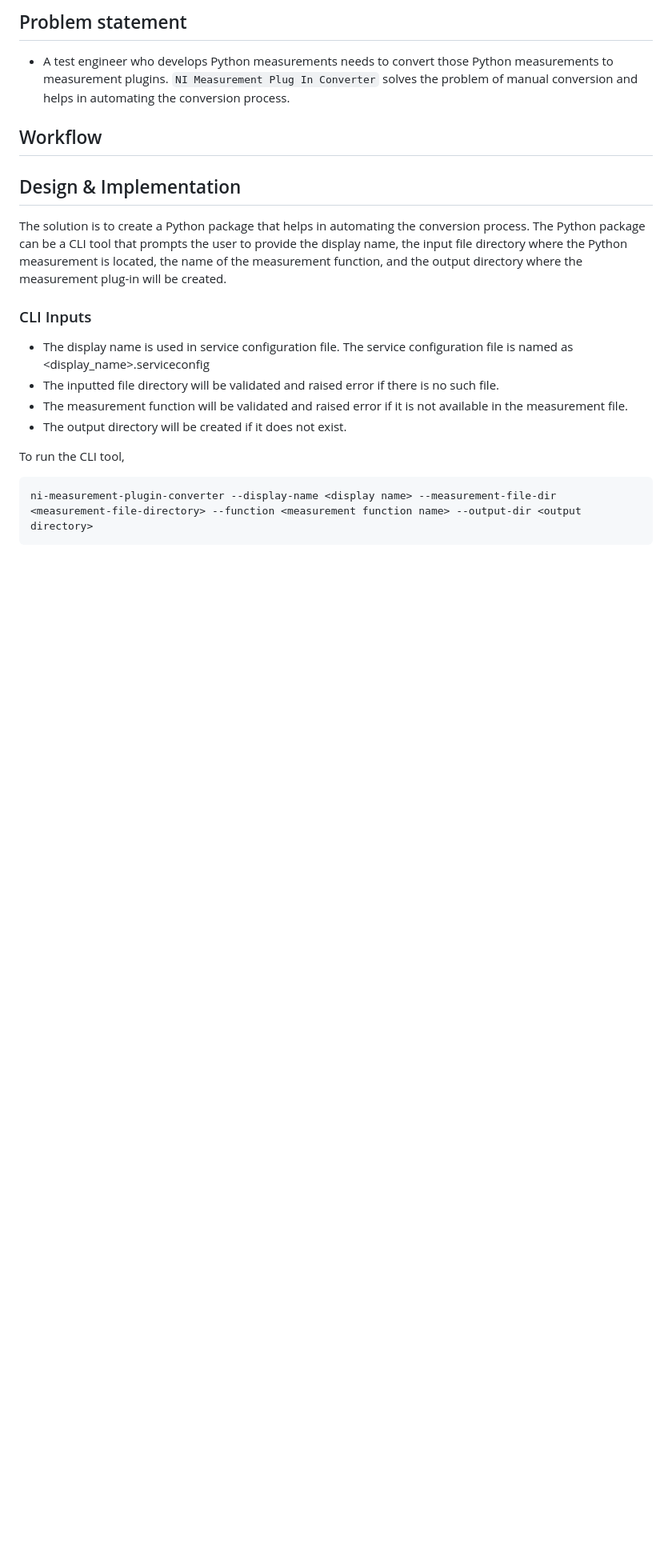
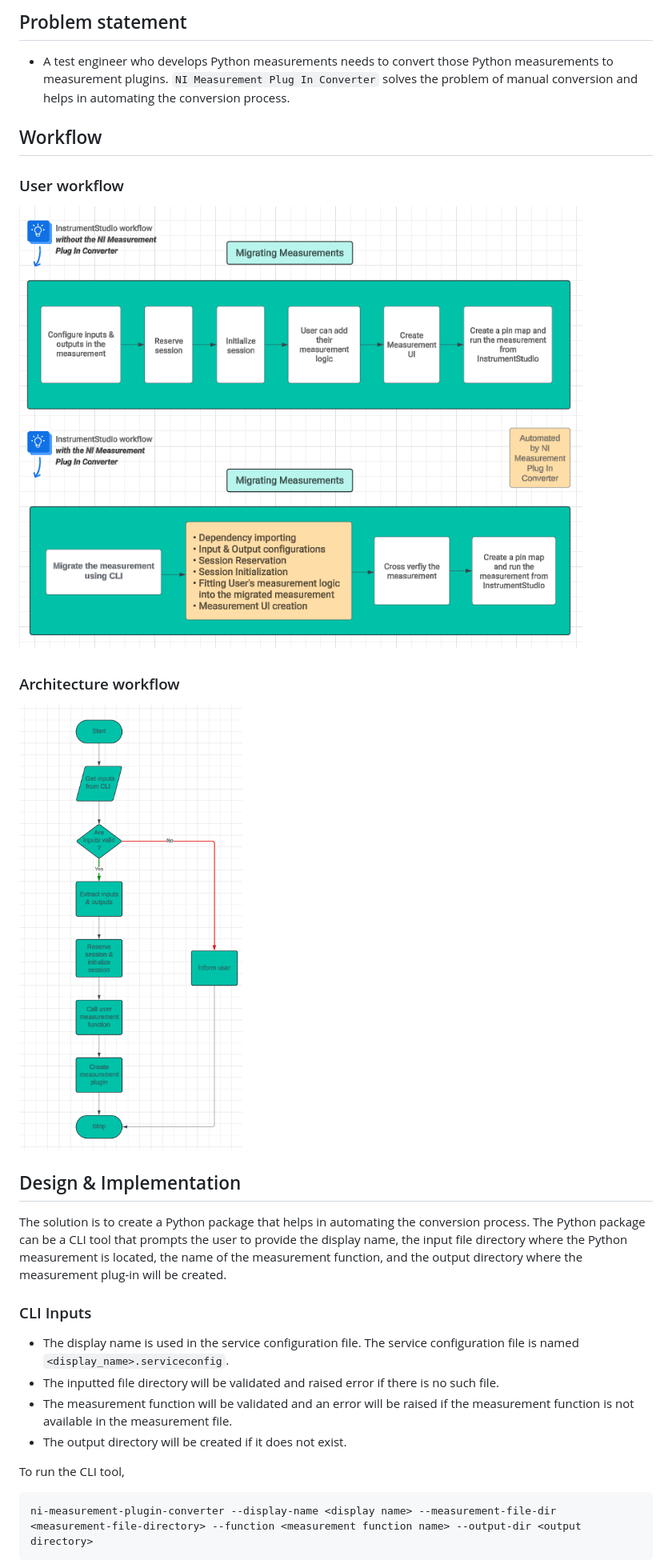
Before and after one commit to ni/measurement-plugin-converter-python, a Markdown page: docs/HLD/ni_measurement_plugin_converter_hld.md, the part around the change printed below. Shown: that part at 80% size. GitHub-like rendering; pictures changed too: docs/HLD/architecture_flow.png (added), docs/HLD/user_workflow.png (added); blank space fills up the shorter version.

Commit message:
docs: update HLD

```diff
--- a/docs/HLD/ni_measurement_plugin_converter_hld.md
+++ b/docs/HLD/ni_measurement_plugin_converter_hld.md
@@ -28,18 +30,24 @@ Team: ModernLab Success
 - A test engineer who develops Python measurements needs to convert those Python measurements to measurement plugins. `NI Measurement Plug In Converter` solves the problem of manual conversion and helps in automating the conversion process.
 
 ## Workflow
-<!--
-    Attach the workflow diagram
--->
+
+### User workflow
+
+![User Workflow](user_workflow.png)
+
+### Architecture workflow
+
+![Architecture Workflow](architecture_flow.png)
 
 ## Design & Implementation
 
 The solution is to create a Python package that helps in automating the conversion process. The Python package can be a CLI tool that prompts the user to provide the display name, the input file directory where the Python measurement is located, the name of the measurement function, and the output directory where the measurement plug-in will be created.
 
 ### CLI Inputs
-- The display name is used in service configuration file. The service configuration file is named as <display_name>.serviceconfig
+
+- The display name is used in the service configuration file. The service configuration file is named `<display_name>.serviceconfig`.
 - The inputted file directory will be validated and raised error if there is no such file.
-- The measurement function will be validated and raised error if it is not available in the measurement file.
+- The measurement function will be validated and an error will be raised if the measurement function is not available in the measurement file.
 - The output directory will be created if it does not exist.
 
 To run the CLI tool,
```
Also changed, not shown: other parts of docs/HLD/ni_measurement_plugin_converter_hld.md (+7 -2 lines), docs/HLD/cli.png, docs/HLD/file_logger.png.
